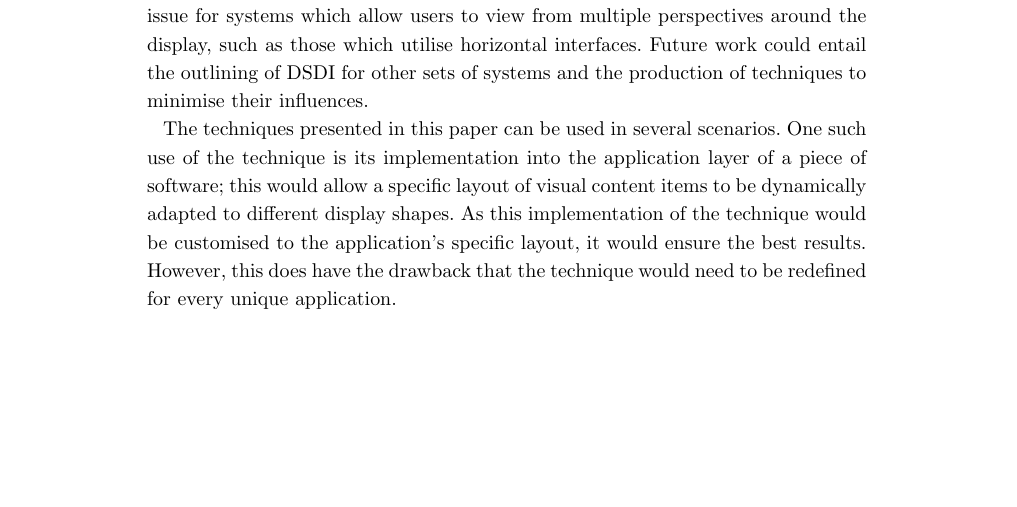
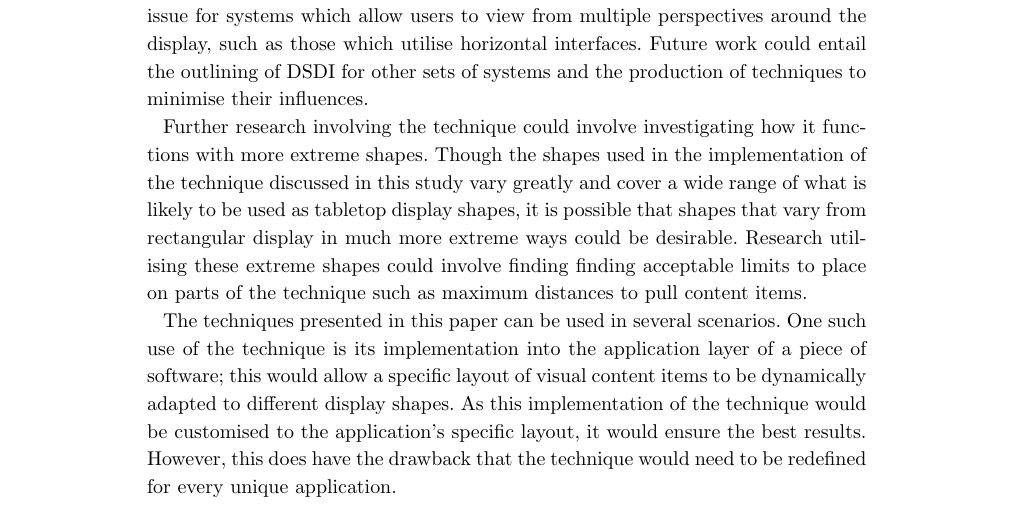
Before and after one commit to tomcrick/CVM2018, a LaTeX document (DifferentDisplayShapesPaper.tex): part of page 14 of 19, cut so that both start at the same text, the shorter picture padded with empty space. Compiled offline with pdfLaTeX.

Commit message:
Discussion of Extreme Shapes.
Resolves Issue #24.

```diff
--- a/DifferentDisplayShapesPaper.tex
+++ b/DifferentDisplayShapesPaper.tex
@@ -752,6 +752,9 @@ Information displayed by visual content items, such as text, could appear upside
 However, it is not an issue for systems which allow users to view from multiple perspectives around the display, such as those which utilise horizontal interfaces.
 Future work could entail the outlining of \ac{DSDI} for other sets of systems and the production of techniques to minimise their influences.
 
+Further research involving the technique could involve investigating how it functions with more extreme shapes.
+Though the shapes used in the implementation of the technique discussed in this study vary greatly and cover a wide range of what is likely to be used as tabletop display shapes, it is possible that shapes that vary from rectangular display in much more extreme ways could be desirable.
+Research utilising these extreme shapes could involve finding finding acceptable limits to place on parts of the technique such as maximum distances to pull content items.
 % TODO Discuss how further investigation could take place with using the technique with more extreme shapes (maybe looking into finding limits on components like the pull content distance. Clearly state intention to carry out a study with the technique in future work.  Need to clearly state scope of the technique (i.e. visual content layout) - but state future work could involve further investigation of other issues like usability and readability (again, adding limits to elements of the technique).
 
 The techniques presented in this paper can be used in several scenarios.
```
